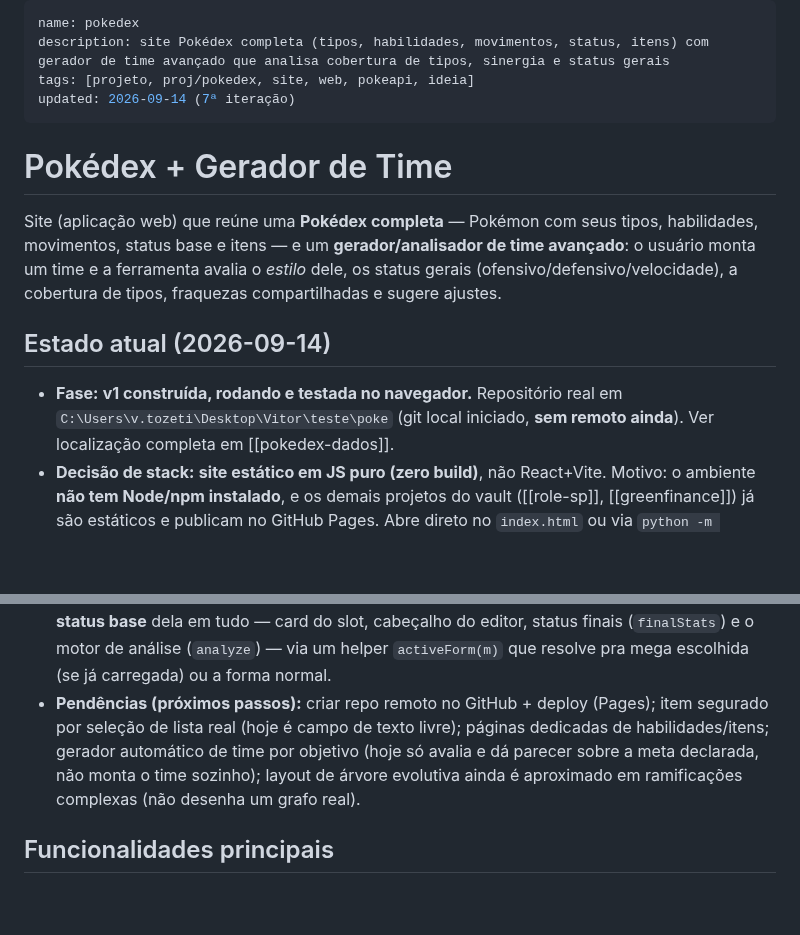
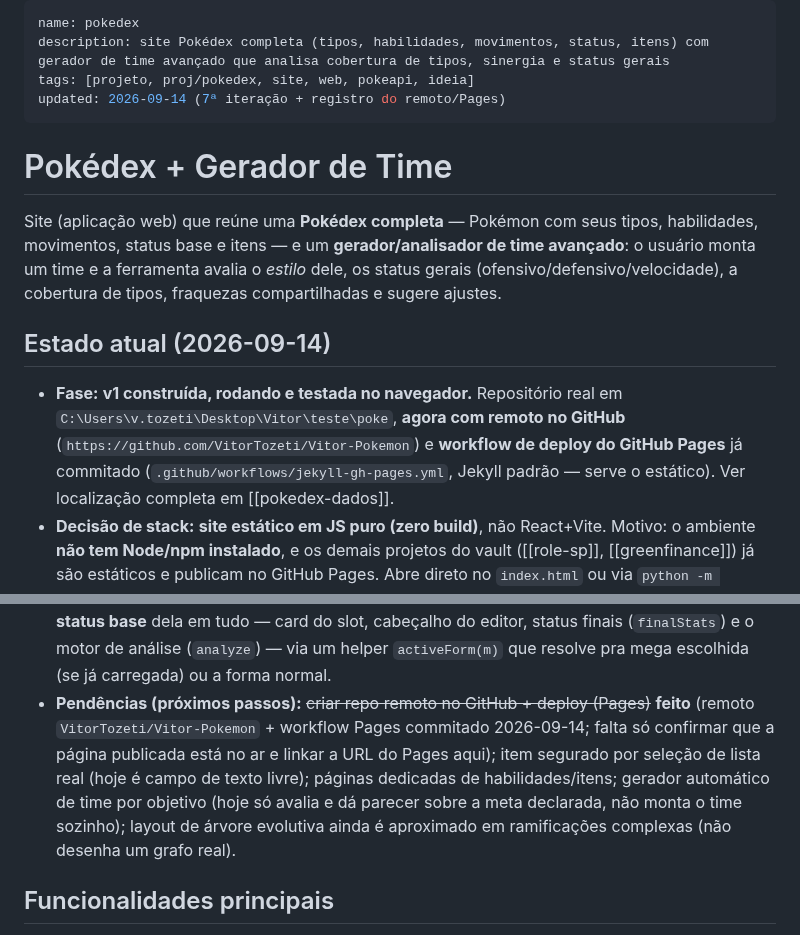
Before and after one commit to VitorTozeti/Obsidian-vitor, a Markdown page: projetos/pokedex/pokedex.md, 2 parts joined by grey strips. GitHub-like rendering; blank space fills up the shorter version.

Commit message:
sync-diario (protege local): 2026-09-15

```diff
--- a/projetos/pokedex/pokedex.md
+++ b/projetos/pokedex/pokedex.md
@@ -2,7 +2,7 @@
 name: pokedex
 description: site Pokédex completa (tipos, habilidades, movimentos, status, itens) com gerador de time avançado que analisa cobertura de tipos, sinergia e status gerais
 tags: [projeto, proj/pokedex, site, web, pokeapi, ideia]
-updated: 2026-09-14 (7ª iteração)
+updated: 2026-09-14 (7ª iteração + registro do remoto/Pages)
 ---
 
 # Pokédex + Gerador de Time
@@ -16,7 +16,9 @@ sugere ajustes.
 ## Estado atual (2026-09-14)
 
 - **Fase:** **v1 construída, rodando e testada no navegador.** Repositório real em
-  `C:\Users\v.tozeti\Desktop\Vitor\teste\poke` (git local iniciado, **sem remoto ainda**).
+  `C:\Users\v.tozeti\Desktop\Vitor\teste\poke`, **agora com remoto no GitHub**
+  (`https://github.com/VitorTozeti/Vitor-Pokemon`) e **workflow de deploy do GitHub Pages**
+  já commitado (`.github/workflows/jekyll-gh-pages.yml`, Jekyll padrão — serve o estático).
   Ver localização completa em [[pokedex-dados]].
 - **Decisão de stack:** **site estático em JS puro (zero build)**, não React+Vite. Motivo:
   o ambiente **não tem Node/npm instalado**, e os demais projetos do vault ([[role-sp]],
@@ -143,11 +145,13 @@ sugere ajustes.
   Fogo/Voador) e os **status base** dela em tudo — card do slot, cabeçalho do editor, status
   finais (`finalStats`) e o motor de análise (`analyze`) — via um helper `activeForm(m)` que
   resolve pra mega escolhida (se já carregada) ou a forma normal.
-- **Pendências (próximos passos):** criar repo remoto no GitHub + deploy (Pages); item
-  segurado por seleção de lista real (hoje é campo de texto livre); páginas dedicadas de
-  habilidades/itens; gerador automático de time por objetivo (hoje só avalia e dá parecer
-  sobre a meta declarada, não monta o time sozinho); layout de árvore evolutiva ainda é
-  aproximado em ramificações complexas (não desenha um grafo real).
+- **Pendências (próximos passos):** ~~criar repo remoto no GitHub + deploy (Pages)~~ **feito**
+  (remoto `VitorTozeti/Vitor-Pokemon` + workflow Pages commitado 2026-09-14; falta só
+  confirmar que a página publicada está no ar e linkar a URL do Pages aqui); item segurado por
+  seleção de lista real (hoje é campo de texto livre); páginas dedicadas de habilidades/itens;
+  gerador automático de time por objetivo (hoje só avalia e dá parecer sobre a meta declarada,
+  não monta o time sozinho); layout de árvore evolutiva ainda é aproximado em ramificações
+  complexas (não desenha um grafo real).
 
 ## Funcionalidades principais
 
```
Also changed, not shown: projetos/pokedex/pokedex-dados.md (+4 -3 lines).
